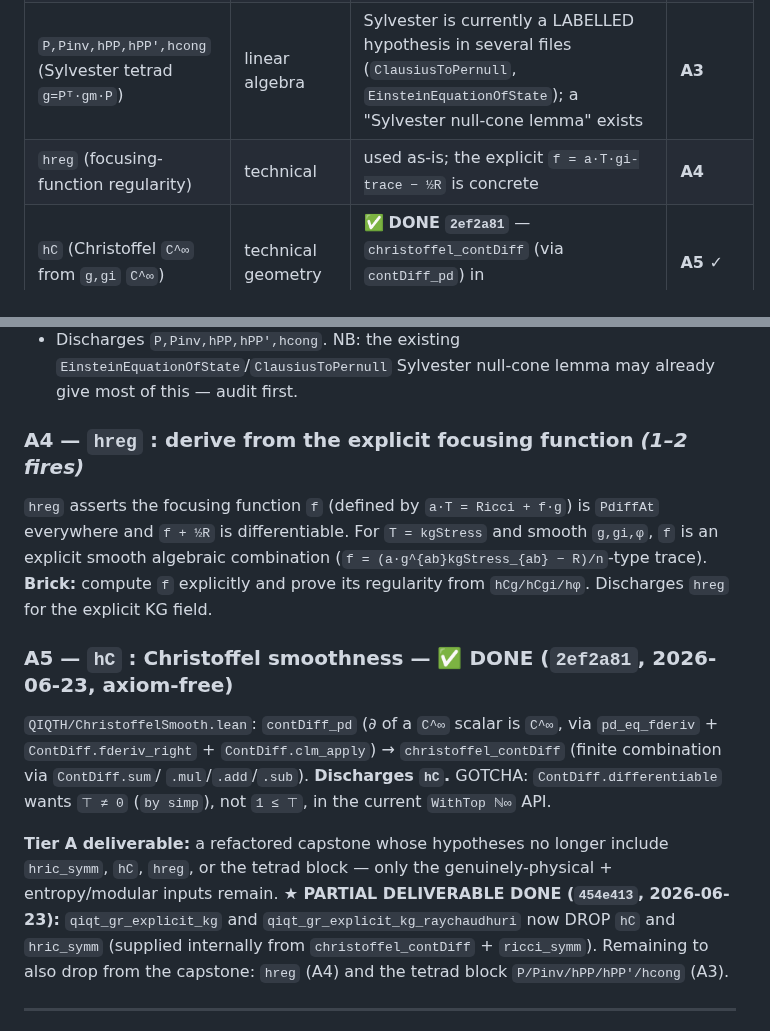
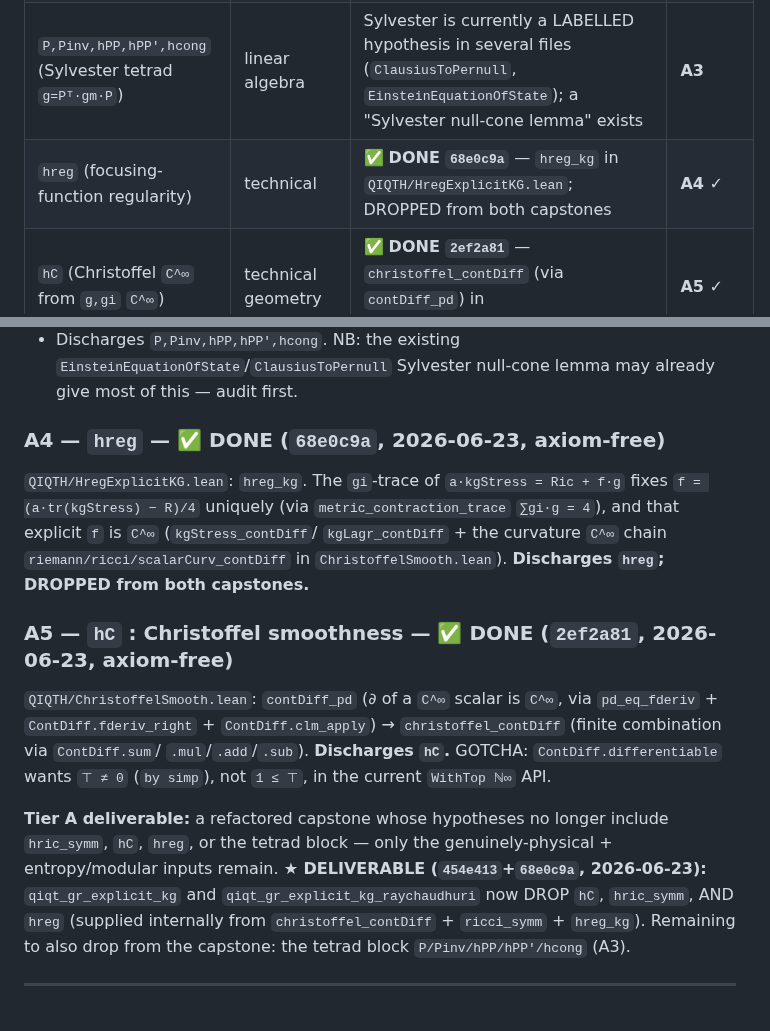
Before and after one commit to kaplan196883/QIQT-H, a Markdown page: QIQT_GR_DISCHARGEABLE_PLAN.md, 2 parts joined by grey strips. Drawn GitHub-style.

Commit message:
plan: Tier A4 hreg done + dropped from capstones (hC, hric_symm, hreg all eliminated)
Co-Authored-By: Claude Opus 4.8 <noreply@anthropic.com>

```diff
--- a/QIQT_GR_DISCHARGEABLE_PLAN.md
+++ b/QIQT_GR_DISCHARGEABLE_PLAN.md
@@ -25,7 +25,7 @@ This does **not** attempt H2 (the area law from `Q_max`) — that is the genuine
 | `hric_symm` (Ricci symmetry `R_{σν}=R_{νσ}`) | pure geometry | ✅ **DONE `11a3af1`** — `ricci_symm` in `QIQTH/RicciSymm.lean` | **A1 ✓** |
 | `hFocus` / Raychaudhuri identity | pure geometry | **DONE** — `raychaudhuri_focusing`, `raychaudhuri_geodesic`, `raychaudhuri_focusing_at_equilibrium` (`hFocus_of_raychaudhuri`). Residual `harea`/`hequil` is the physical floor, not dischargeable. | **A2 (verify only)** |
 | `P,Pinv,hPP,hPP',hcong` (Sylvester tetrad `g=Pᵀ·gm·P`) | linear algebra | Sylvester is currently a LABELLED hypothesis in several files (`ClausiusToPernull`, `EinsteinEquationOfState`); a "Sylvester null-cone lemma" exists | **A3** |
-| `hreg` (focusing-function regularity) | technical | used as-is; the explicit `f = a·T·gi-trace − ½R` is concrete | **A4** |
+| `hreg` (focusing-function regularity) | technical | ✅ **DONE `68e0c9a`** — `hreg_kg` in `QIQTH/HregExplicitKG.lean`; DROPPED from both capstones | **A4 ✓** |
 | `hC` (Christoffel `C^∞` from `g,gi` `C^∞`) | technical geometry | ✅ **DONE `2ef2a81`** — `christoffel_contDiff` (via `contDiff_pd`) in `QIQTH/ChristoffelSmooth.lean` | **A5 ✓** |
 | `Sf,KE,A` + `hDnn`/`hD0` (entropy/energy oracles) | quantum information | `relEntropy_nonneg` (Klein) DONE; `ArakiEntropy`/`ArakiInterface` exist; spacetime bridge missing | **B** |
 | `hKMS` (`WedgeKMSFlux_complete` — modular-flux dynamical realization) | QFT | one-particle BW DONE; Fock infrastructure (`Fock/`, `ContinuumLambdaFock`) exists; the BW→stress-flux bridge missing | **C** |
@@ -73,11 +73,11 @@ diagonalization (`LinearMap.BilinForm` / `Matrix.isHermitian` spectral theory).
 - Discharges `P,Pinv,hPP,hPP',hcong`.  NB: the existing `EinsteinEquationOfState`/`ClausiusToPernull` Sylvester
   null-cone lemma may already give most of this — audit first.
 
-### A4 — `hreg` : derive from the explicit focusing function *(1–2 fires)*
-`hreg` asserts the focusing function `f` (defined by `a·T = Ricci + f·g`) is `PdiffAt` everywhere and `f + ½R` is
-differentiable.  For `T = kgStress` and smooth `g,gi,φ`, `f` is an explicit smooth algebraic combination
-(`f = (a·g^{ab}kgStress_{ab} − R)/n`-type trace).  **Brick:** compute `f` explicitly and prove its regularity from
-`hCg/hCgi/hφ`.  Discharges `hreg` for the explicit KG field.
+### A4 — `hreg` — ✅ **DONE (`68e0c9a`, 2026-06-23, axiom-free)**
+`QIQTH/HregExplicitKG.lean`: `hreg_kg`.  The `gi`-trace of `a·kgStress = Ric + f·g` fixes `f = (a·tr(kgStress)
+− R)/4` uniquely (via `metric_contraction_trace` `∑gi·g = 4`), and that explicit `f` is `C^∞` (`kgStress_contDiff`/
+`kgLagr_contDiff` + the curvature `C^∞` chain `riemann/ricci/scalarCurv_contDiff` in `ChristoffelSmooth.lean`).
+**Discharges `hreg`; DROPPED from both capstones.**
 
 ### A5 — `hC` : Christoffel smoothness — ✅ **DONE (`2ef2a81`, 2026-06-23, axiom-free)**
 `QIQTH/ChristoffelSmooth.lean`: `contDiff_pd` (∂ of a `C^∞` scalar is `C^∞`, via `pd_eq_fderiv` +
@@ -87,9 +87,9 @@ differentiable.  For `T = kgStress` and smooth `g,gi,φ`, `f` is an explicit smo
 
 **Tier A deliverable:** a refactored capstone whose hypotheses no longer include `hric_symm`, `hC`, `hreg`, or the
 tetrad block — only the genuinely-physical + entropy/modular inputs remain.
-**★ PARTIAL DELIVERABLE DONE (`454e413`, 2026-06-23):** `qiqt_gr_explicit_kg` and `qiqt_gr_explicit_kg_raychaudhuri`
-now DROP `hC` and `hric_symm` (supplied internally from `christoffel_contDiff` + `ricci_symm`). Remaining to also
-drop from the capstone: `hreg` (A4) and the tetrad block `P/Pinv/hPP/hPP'/hcong` (A3).
+**★ DELIVERABLE (`454e413`+`68e0c9a`, 2026-06-23):** `qiqt_gr_explicit_kg` and `qiqt_gr_explicit_kg_raychaudhuri`
+now DROP `hC`, `hric_symm`, AND `hreg` (supplied internally from `christoffel_contDiff` + `ricci_symm` + `hreg_kg`).
+Remaining to also drop from the capstone: the tetrad block `P/Pinv/hPP/hPP'/hcong` (A3).
 
 ---
 
```
